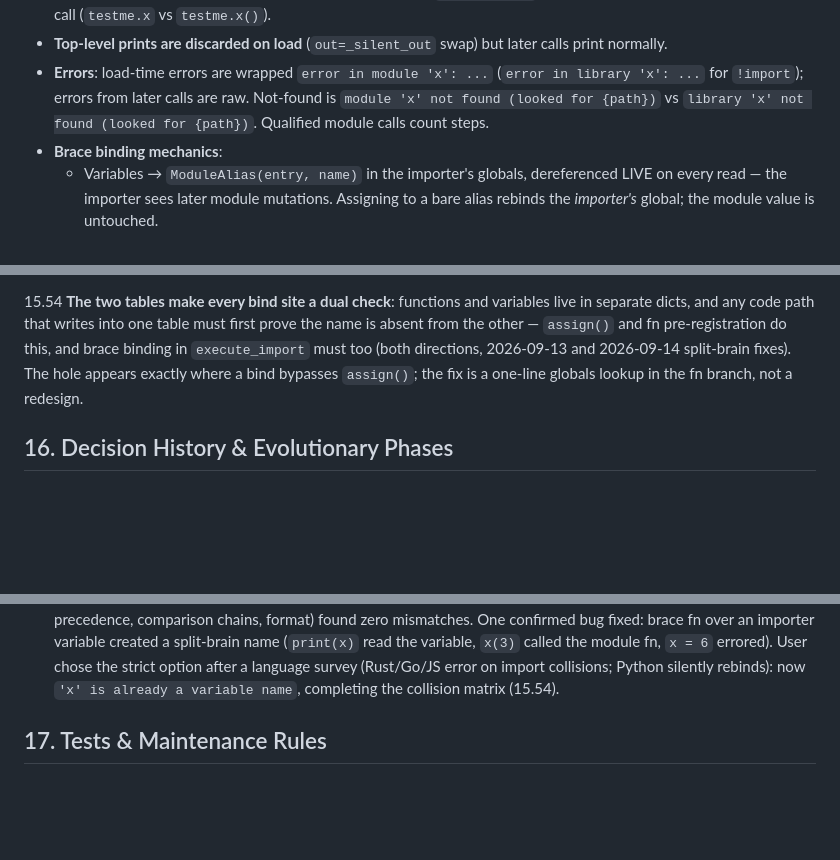
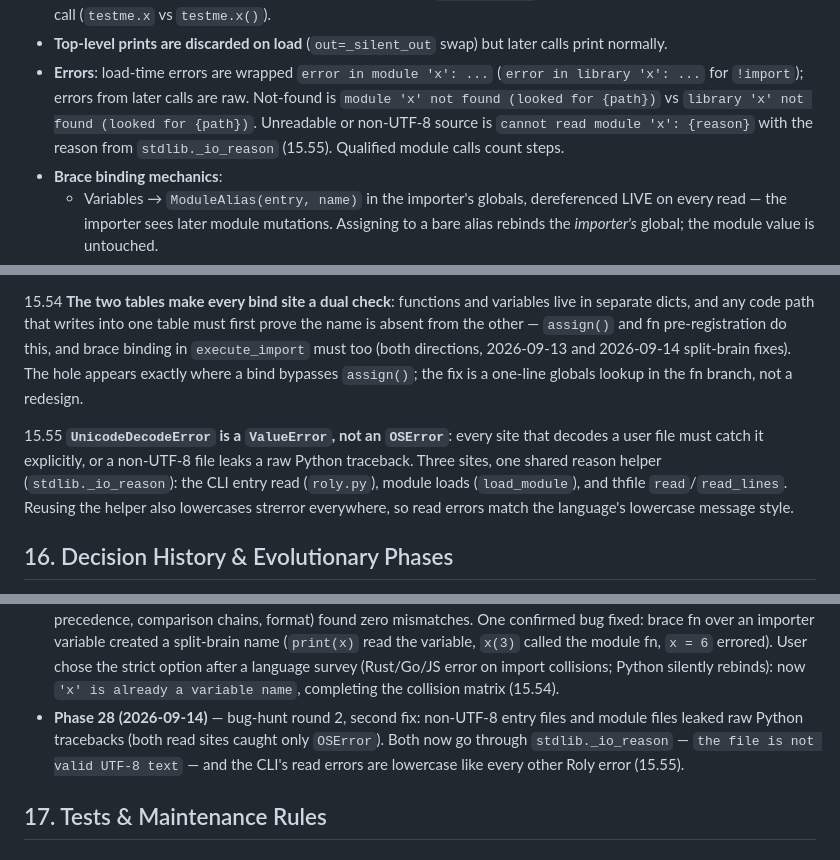
Before and after one commit to Dev-vesper/RolyCore, a Markdown page: internals.md, 3 parts joined by grey strips. Rendered like a GitHub page; blank space fills up the shorter version.

Commit message:
document the utf-8 read failure handling in internals

```diff
--- a/internals.md
+++ b/internals.md
@@ -408,8 +408,9 @@ x = mathutils.gcd(4, 6)          y = gcd(4, 6)      // brace form
 - **Errors**: load-time errors are wrapped `error in module 'x': ...`
   (`error in library 'x': ...` for `!import`); errors from later calls are
   raw. Not-found is `module 'x' not found (looked for {path})` vs
-  `library 'x' not found (looked for {path})`. Qualified module calls count
-  steps.
+  `library 'x' not found (looked for {path})`. Unreadable or non-UTF-8
+  source is `cannot read module 'x': {reason}` with the reason from
+  `stdlib._io_reason` (15.55). Qualified module calls count steps.
 - **Brace binding mechanics**:
   - Variables → `ModuleAlias(entry, name)` in the importer's globals,
     dereferenced LIVE on every read — the importer sees later module
@@ -747,6 +751,14 @@ too (both directions, 2026-09-13 and 2026-09-14 split-brain fixes). The
 hole appears exactly where a bind bypasses `assign()`; the fix is a
 one-line globals lookup in the fn branch, not a redesign.
 
+15.55 **`UnicodeDecodeError` is a `ValueError`, not an `OSError`**: every
+site that decodes a user file must catch it explicitly, or a non-UTF-8
+file leaks a raw Python traceback. Three sites, one shared reason helper
+(`stdlib._io_reason`): the CLI entry read (`roly.py`), module loads
+(`load_module`), and thfile `read`/`read_lines`. Reusing the helper also
+lowercases strerror everywhere, so read errors match the language's
+lowercase message style.
+
 ## 16. Decision History & Evolutionary Phases
 
 - **Phase 0 (2026-09-06)** — skeleton: hand-written lexer/parser/interpreter,
@@ -832,6 +844,11 @@ one-line globals lookup in the fn branch, not a redesign.
   strict option after a language survey (Rust/Go/JS error on import
   collisions; Python silently rebinds): now `'x' is already a variable
   name`, completing the collision matrix (15.54).
+- **Phase 28 (2026-09-14)** — bug-hunt round 2, second fix: non-UTF-8 entry
+  files and module files leaked raw Python tracebacks (both read sites
+  caught only `OSError`). Both now go through `stdlib._io_reason` —
+  `the file is not valid UTF-8 text` — and the CLI's read errors are
+  lowercase like every other Roly error (15.55).
 
 ## 17. Tests & Maintenance Rules
 
```
Also changed, not shown: other parts of internals.md (+6 -1 lines).
